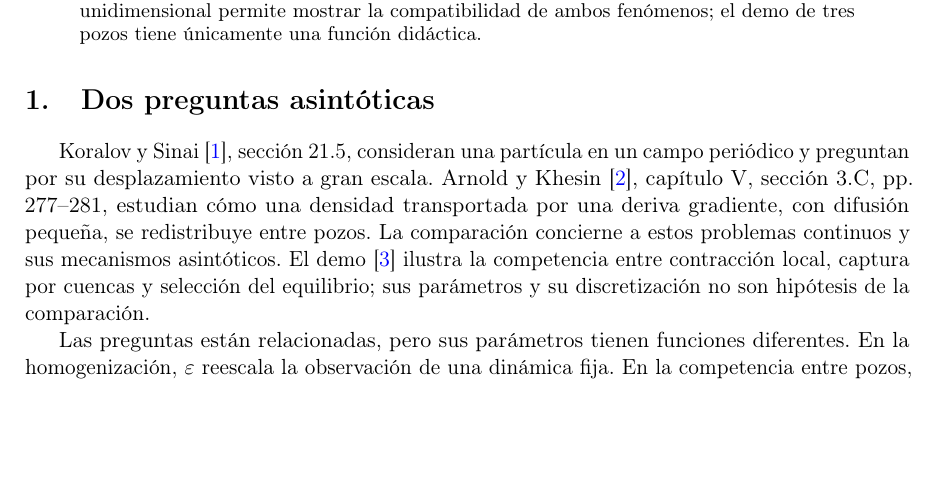
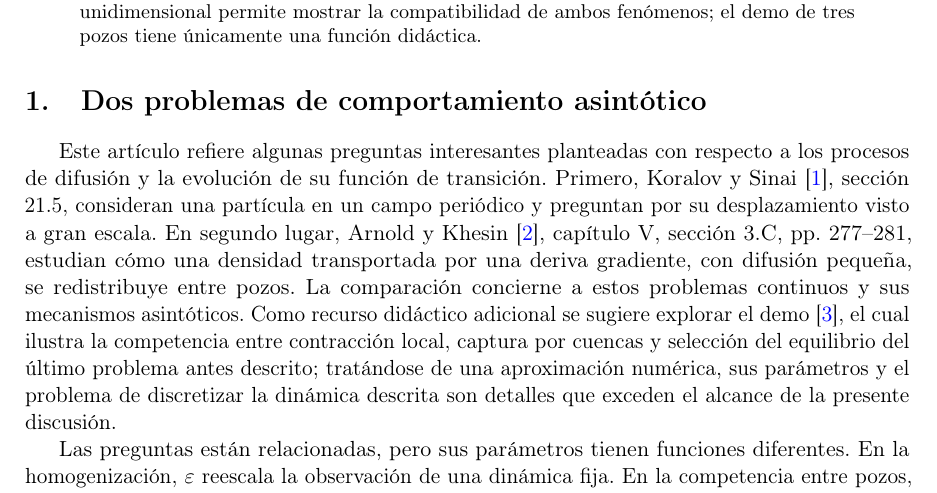
Before and after one commit to SymmetricSymplectic/SymmetricSymplectic.github.io, a LaTeX paper (resources/homogenizacion-atractor-general.tex): part of page 1 of 11, cut so that both start at the same text, the shorter picture padded with empty space. Compiled offline with pdfLaTeX.

Commit message:
some writing

```diff
--- a/resources/homogenizacion-atractor-general.tex
+++ b/resources/homogenizacion-atractor-general.tex
@@ -25,8 +25,8 @@
 Probamos el principio de invariancia anunciado en la sección 21.5 de Koralov y Sinai para una difusión con deriva periódica, incompresible y de media cero. El argumento utiliza ecuaciones de Poisson en el toro y una aproximación por martingalas, sin exigir una distribución inicial estacionaria. La comparación con el ``atractor general'' de Arnold y Khesin se centra en la naturaleza de los límites: la homogenización produce una ley efectiva de fluctuaciones a gran escala, mientras que la concentración selecciona regiones del espacio de estados al disminuir el ruido. Distinguimos relajación, metastabilidad y concentración, así como gaussianidad macroscópica y perfiles gaussianos locales. Un potencial periódico unidimensional permite mostrar la compatibilidad de ambos fenómenos; el demo de tres pozos tiene únicamente una función didáctica.
 \end{abstract}
 
-\section{Dos preguntas asintóticas}
-Koralov y Sinai \cite{KS}, sección 21.5, consideran una partícula en un campo periódico y preguntan por su desplazamiento visto a gran escala. Arnold y Khesin \cite{AK}, capítulo V, sección 3.C, pp. 277--281, estudian cómo una densidad transportada por una deriva gradiente, con difusión pequeña, se redistribuye entre pozos. La comparación concierne a estos problemas continuos y sus mecanismos asintóticos. El demo \cite{demo} ilustra la competencia entre contracción local, captura por cuencas y selección del equilibrio; sus parámetros y su discretización no son hipótesis de la comparación.
+\section{Dos problemas de comportamiento asintótico}
+Este artículo refiere algunas preguntas interesantes planteadas con respecto a los procesos de difusión y la evolución de su función de transición. Primero, Koralov y Sinai \cite{KS}, sección 21.5, consideran una partícula en un campo periódico y preguntan por su desplazamiento visto a gran escala. En segundo lugar, Arnold y Khesin \cite{AK}, capítulo V, sección 3.C, pp. 277--281, estudian cómo una densidad transportada por una deriva gradiente, con difusión pequeña, se redistribuye entre pozos. La comparación concierne a estos problemas continuos y sus mecanismos asintóticos. Como recurso didáctico adicional se sugiere explorar el demo \cite{demo}, el cual ilustra la competencia entre contracción local, captura por cuencas y selección del equilibrio del último problema antes descrito; tratándose de una aproximación numérica, sus parámetros y el problema de discretizar la dinámica descrita son detalles que exceden el alcance de la presente discusión.
 
 Las preguntas están relacionadas, pero sus parámetros tienen funciones diferentes. En la homogenización, $\varepsilon$ reescala la observación de una dinámica fija. En la competencia entre pozos, $\eta$ modifica la intensidad del ruido y, con ella, los tiempos de transición. Reservaremos $a$ para la covarianza efectiva por unidad de tiempo y $\Deff$ para el coeficiente del generador efectivo unidimensional: en ese caso $a=2\Deff$.
 
```
Also changed, not shown: 2 other files.
